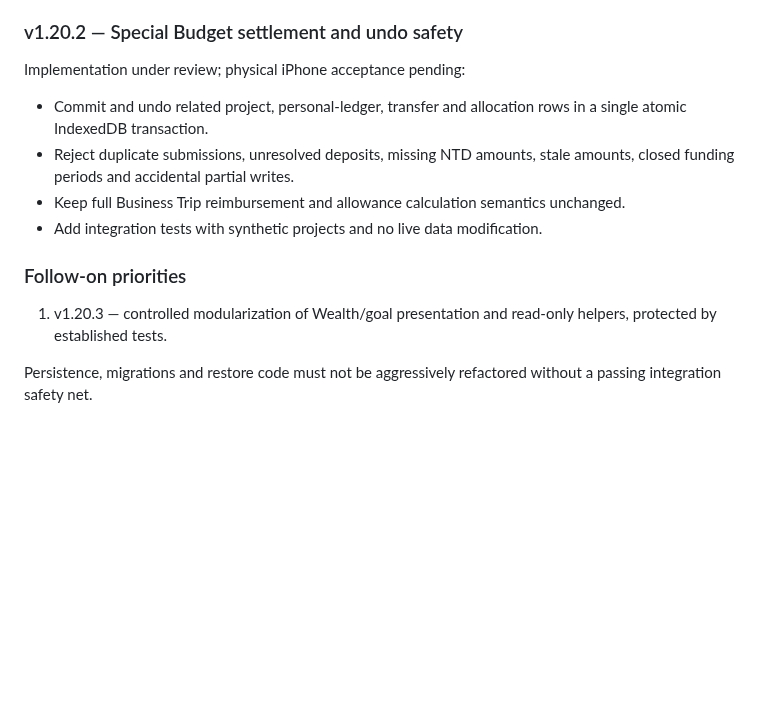
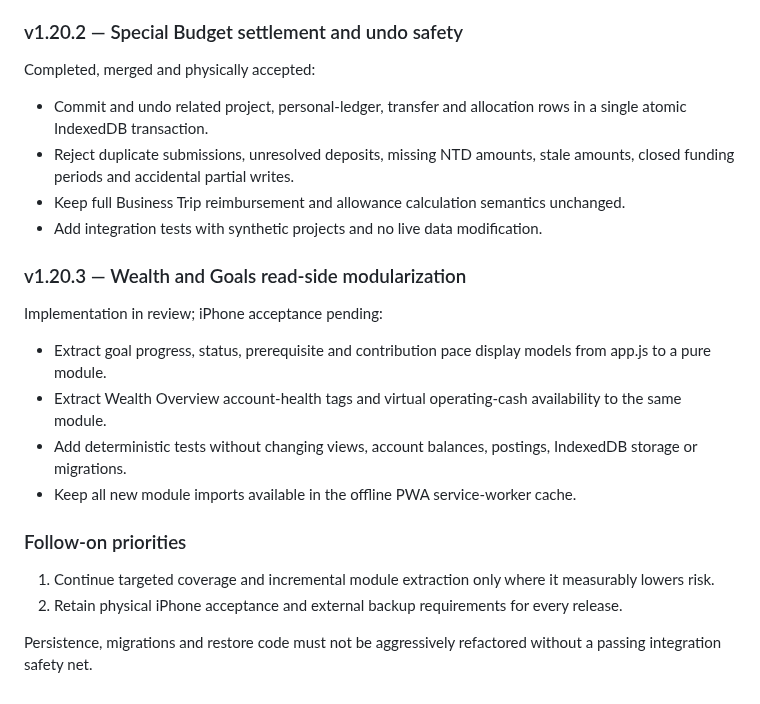
Before and after one commit to YabaCodes/wealth-os, a Markdown page: docs/ROADMAP.md, the part around the change. Drawn GitHub-style; blank space fills up the shorter version.

Commit message:
v1.20.3: update docs/ROADMAP.md release and modularization notes

```diff
--- a/docs/ROADMAP.md
+++ b/docs/ROADMAP.md
@@ -52,13 +52,21 @@ Completed, merged and physically accepted:
 - Keep model 190 and IndexedDB schema 3 unchanged.
 
 ### v1.20.2 — Special Budget settlement and undo safety
-Implementation under review; physical iPhone acceptance pending:
+Completed, merged and physically accepted:
 - Commit and undo related project, personal-ledger, transfer and allocation rows in a single atomic IndexedDB transaction.
 - Reject duplicate submissions, unresolved deposits, missing NTD amounts, stale amounts, closed funding periods and accidental partial writes.
 - Keep full Business Trip reimbursement and allowance calculation semantics unchanged.
 - Add integration tests with synthetic projects and no live data modification.
 
+### v1.20.3 — Wealth and Goals read-side modularization
+Implementation in review; iPhone acceptance pending:
+- Extract goal progress, status, prerequisite and contribution pace display models from app.js to a pure module.
+- Extract Wealth Overview account-health tags and virtual operating-cash availability to the same module.
+- Add deterministic tests without changing views, account balances, postings, IndexedDB storage or migrations.
+- Keep all new module imports available in the offline PWA service-worker cache.
+
 ### Follow-on priorities
-1. v1.20.3 — controlled modularization of Wealth/goal presentation and read-only helpers, protected by established tests.
+1. Continue targeted coverage and incremental module extraction only where it measurably lowers risk.
+2. Retain physical iPhone acceptance and external backup requirements for every release.
 
 Persistence, migrations and restore code must not be aggressively refactored without a passing integration safety net.
```
